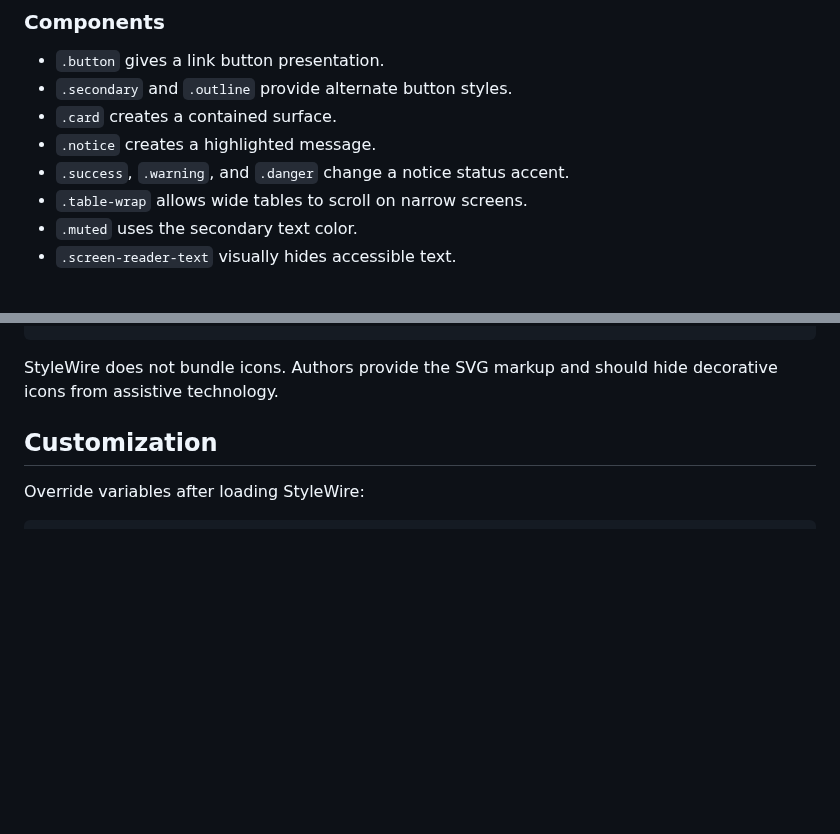
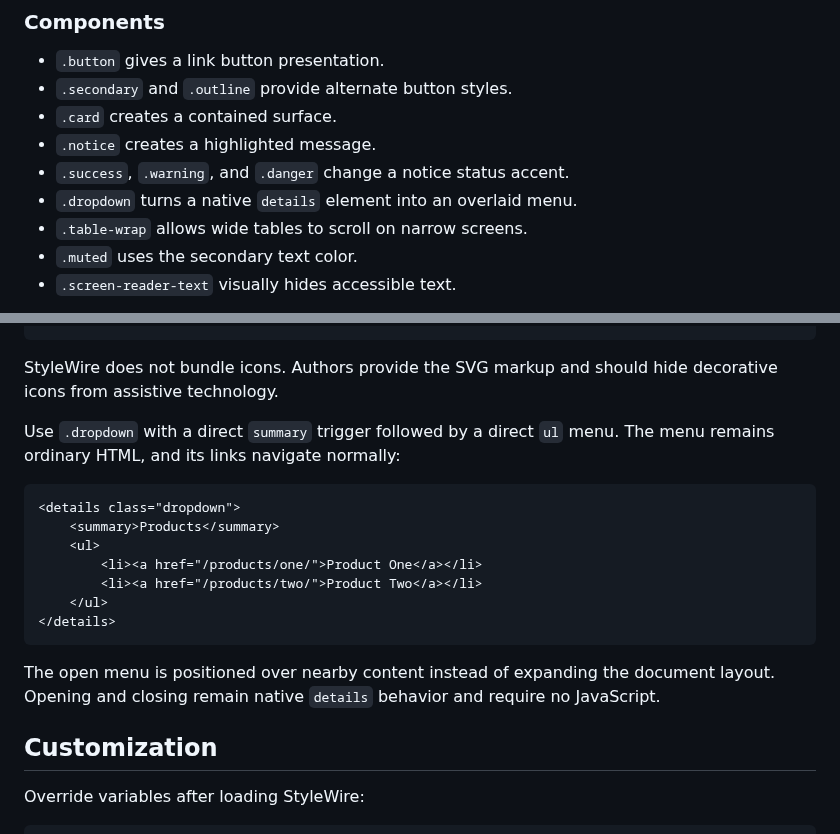
Before and after one commit to jessuppi/middleclass, a Markdown page: readme.md, 2 parts joined by grey strips. GitHub-like rendering; blank space fills up the shorter version.

Commit message:
Document native details dropdown

````diff
--- a/readme.md
+++ b/readme.md
@@ -105,6 +105,7 @@ Component spacing can be adjusted locally with custom properties:
 - `.card` creates a contained surface.
 - `.notice` creates a highlighted message.
 - `.success`, `.warning`, and `.danger` change a notice status accent.
+- `.dropdown` turns a native `details` element into an overlaid menu.
 - `.table-wrap` allows wide tables to scroll on narrow screens.
 - `.muted` uses the secondary text color.
 - `.screen-reader-text` visually hides accessible text.
@@ -123,6 +124,20 @@ Buttons and `.button` links use consistent spacing between their children. A dir
 ```
 
 StyleWire does not bundle icons. Authors provide the SVG markup and should hide decorative icons from assistive technology.
+
+Use `.dropdown` with a direct `summary` trigger followed by a direct `ul` menu. The menu remains ordinary HTML, and its links navigate normally:
+
+```html
+<details class="dropdown">
+	<summary>Products</summary>
+	<ul>
+		<li><a href="/products/one/">Product One</a></li>
+		<li><a href="/products/two/">Product Two</a></li>
+	</ul>
+</details>
+```
+
+The open menu is positioned over nearby content instead of expanding the document layout. Opening and closing remain native `details` behavior and require no JavaScript.
 
 ## Customization
 
````
